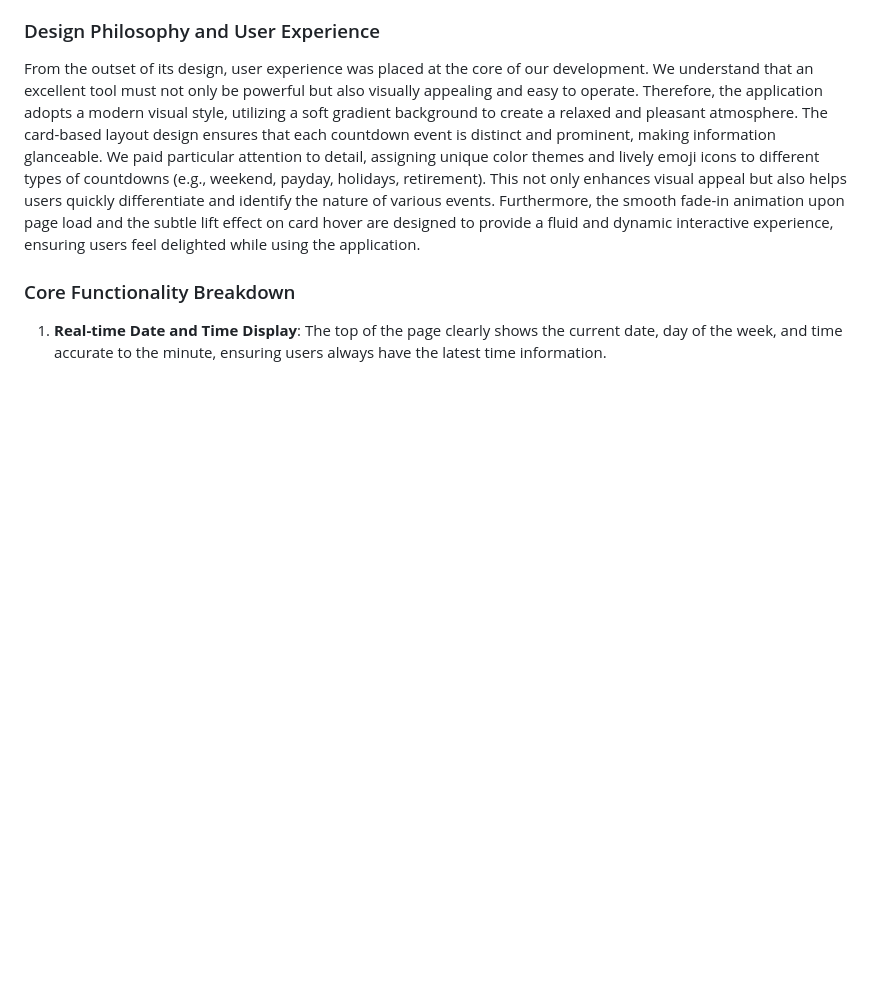
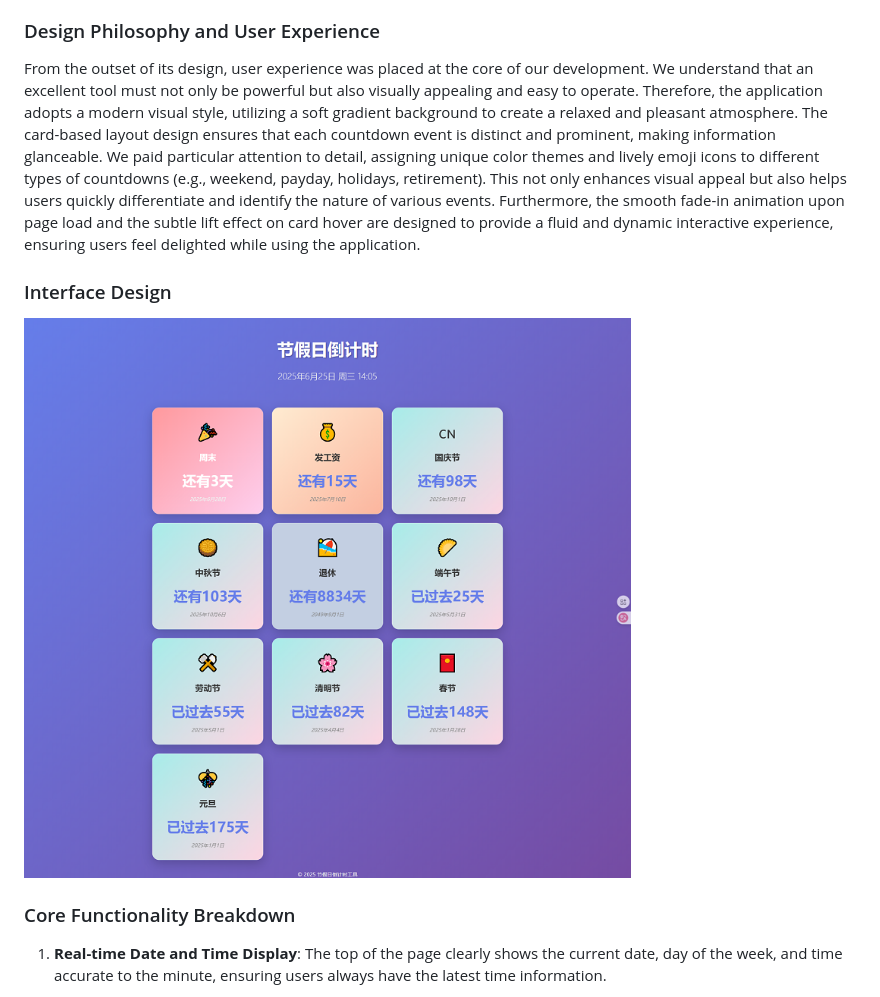
Before and after one commit to lxp135/holiday-calculator, a Markdown page: readme.md, the part around the change. Drawn GitHub-style; pictures changed too: interface.png (added); blank space fills up the shorter version.

Commit message:
补充界面设计图

```diff
--- a/readme.md
+++ b/readme.md
@@ -5,6 +5,10 @@ The "Holiday Countdown Tool" is a meticulously designed responsive HTML5 single-
 ### Design Philosophy and User Experience
 
 From the outset of its design, user experience was placed at the core of our development. We understand that an excellent tool must not only be powerful but also visually appealing and easy to operate. Therefore, the application adopts a modern visual style, utilizing a soft gradient background to create a relaxed and pleasant atmosphere. The card-based layout design ensures that each countdown event is distinct and prominent, making information glanceable. We paid particular attention to detail, assigning unique color themes and lively emoji icons to different types of countdowns (e.g., weekend, payday, holidays, retirement). This not only enhances visual appeal but also helps users quickly differentiate and identify the nature of various events. Furthermore, the smooth fade-in animation upon page load and the subtle lift effect on card hover are designed to provide a fluid and dynamic interactive experience, ensuring users feel delighted while using the application.
+
+### Interface Design
+
+![](interface.png)
 
 ### Core Functionality Breakdown
 
```
